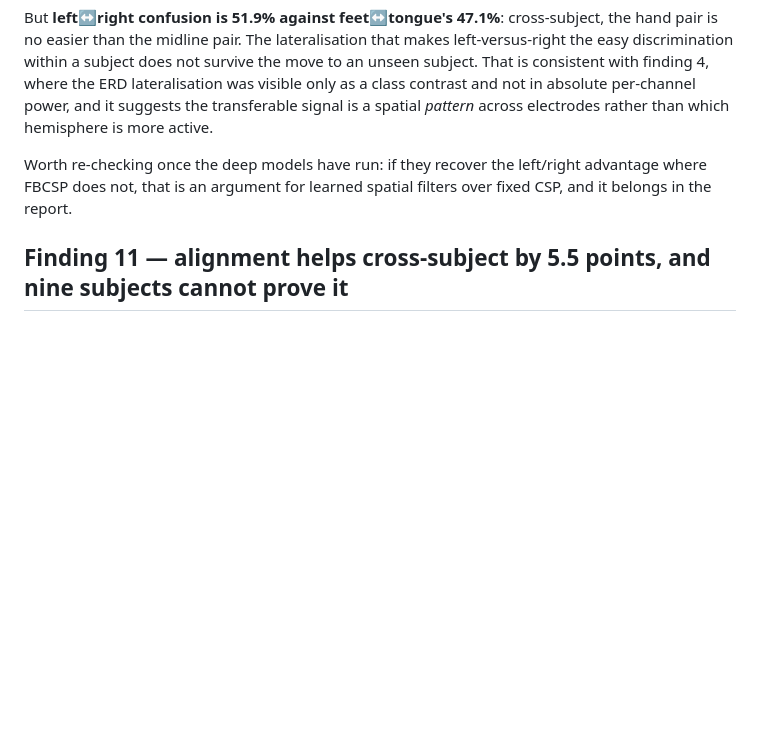
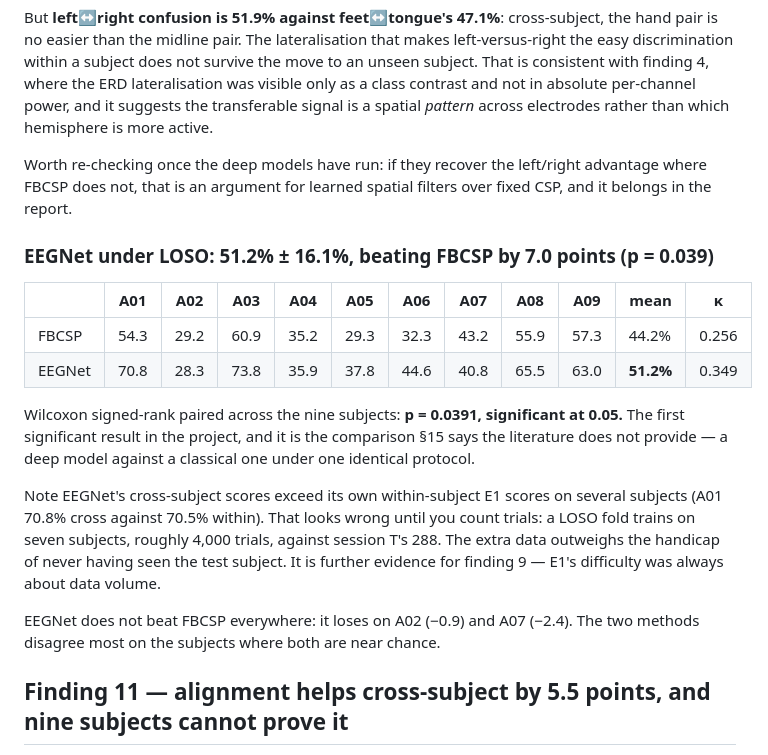
Before and after one commit to sathvikparangi907-web/neural-decoder-eeg-motor-imagery, a Markdown page: FINDINGS.md, the part around the change. Rendered like a GitHub page; blank space fills up the shorter version.

Commit message:
Record E2 EEGNet result: 51.2%, beats FBCSP by 7.0 points at p=0.039
Co-Authored-By: Claude Opus 5 <noreply@anthropic.com>

```diff
--- a/FINDINGS.md
+++ b/FINDINGS.md
@@ -328,6 +328,26 @@ Worth re-checking once the deep models have run: if they recover the left/right
 where FBCSP does not, that is an argument for learned spatial filters over fixed CSP, and it
 belongs in the report.
 
+### EEGNet under LOSO: 51.2% ± 16.1%, beating FBCSP by 7.0 points (p = 0.039)
+
+| | A01 | A02 | A03 | A04 | A05 | A06 | A07 | A08 | A09 | mean | κ |
+|---|---|---|---|---|---|---|---|---|---|---|---|
+| FBCSP | 54.3 | 29.2 | 60.9 | 35.2 | 29.3 | 32.3 | 43.2 | 55.9 | 57.3 | 44.2% | 0.256 |
+| EEGNet | 70.8 | 28.3 | 73.8 | 35.9 | 37.8 | 44.6 | 40.8 | 65.5 | 63.0 | **51.2%** | 0.349 |
+
+Wilcoxon signed-rank paired across the nine subjects: **p = 0.0391, significant at 0.05.**
+The first significant result in the project, and it is the comparison §15 says the literature
+does not provide — a deep model against a classical one under one identical protocol.
+
+Note EEGNet's cross-subject scores exceed its own within-subject E1 scores on several
+subjects (A01 70.8% cross against 70.5% within). That looks wrong until you count trials: a
+LOSO fold trains on seven subjects, roughly 4,000 trials, against session T's 288. The extra
+data outweighs the handicap of never having seen the test subject. It is further evidence for
+finding 9 — E1's difficulty was always about data volume.
+
+EEGNet does not beat FBCSP everywhere: it loses on A02 (−0.9) and A07 (−2.4). The two methods
+disagree most on the subjects where both are near chance.
+
 ## Finding 11 — alignment helps cross-subject by 5.5 points, and nine subjects cannot prove it
 
 The project's central mechanism, measured cross-subject for the first time. FBCSP under LOSO
```
